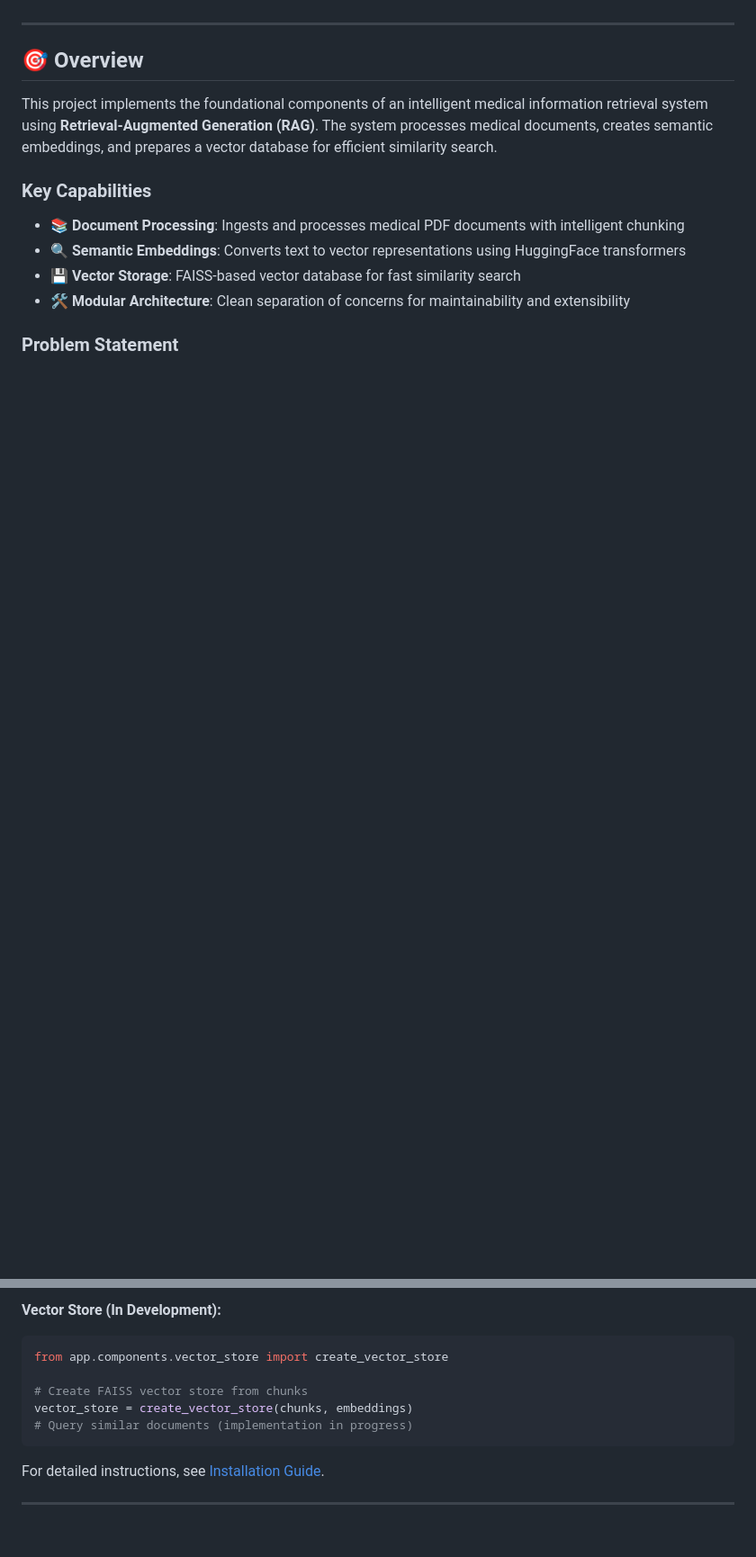
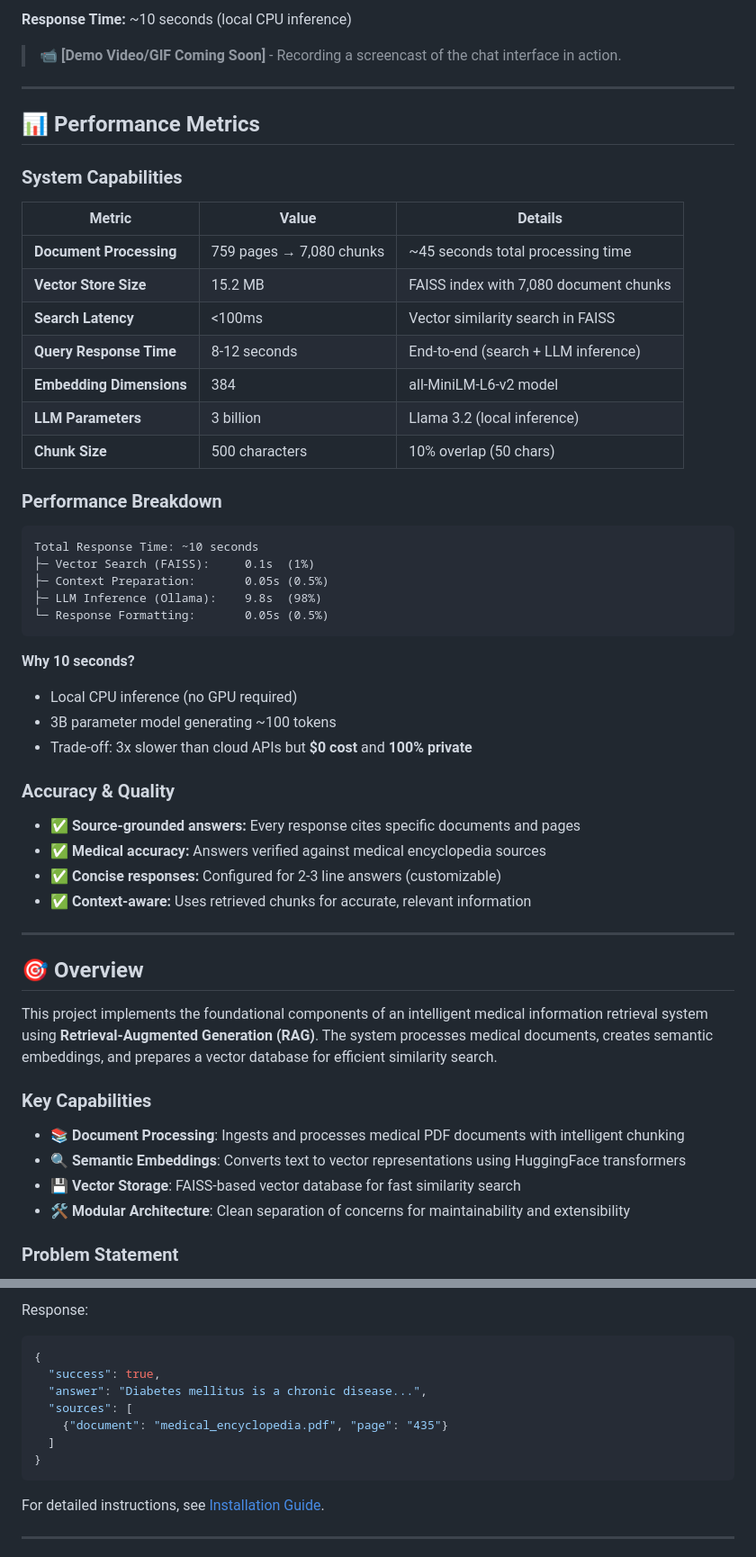
Before and after one commit to Daniel-jcVv/rag-healthcare-assistant, a Markdown page: README.md, 2 parts joined by grey strips. Shown at 90% size. Drawn GitHub-style; blank space fills up the shorter version.

````diff
--- a/README.md
+++ b/README.md
@@ -37,3 +57,44 @@ A Retrieval-Augmented Generation (RAG) powered medical information system design
+**Response Time:** ~10 seconds (local CPU inference)
+
+> 📹 **[Demo Video/GIF Coming Soon]** - Recording a screencast of the chat interface in action.
+
+---
+
+## 📊 Performance Metrics
+
+### System Capabilities
+
+| Metric | Value | Details |
+|--------|-------|---------|
+| **Document Processing** | 759 pages → 7,080 chunks | ~45 seconds total processing time |
+| **Vector Store Size** | 15.2 MB | FAISS index with 7,080 document chunks |
+| **Search Latency** | <100ms | Vector similarity search in FAISS |
+| **Query Response Time** | 8-12 seconds | End-to-end (search + LLM inference) |
+| **Embedding Dimensions** | 384 | all-MiniLM-L6-v2 model |
+| **LLM Parameters** | 3 billion | Llama 3.2 (local inference) |
+| **Chunk Size** | 500 characters | 10% overlap (50 chars) |
+
+### Performance Breakdown
+
+```
+Total Response Time: ~10 seconds
+├─ Vector Search (FAISS):     0.1s  (1%)
+├─ Context Preparation:       0.05s (0.5%)
+├─ LLM Inference (Ollama):    9.8s  (98%)
+└─ Response Formatting:       0.05s (0.5%)
+```
+
+**Why 10 seconds?**
+- Local CPU inference (no GPU required)
+- 3B parameter model generating ~100 tokens
+- Trade-off: 3x slower than cloud APIs but **$0 cost** and **100% private**
+
+### Accuracy & Quality
+
+- ✅ **Source-grounded answers:** Every response cites specific documents and pages
+- ✅ **Medical accuracy:** Answers verified against medical encyclopedia sources
+- ✅ **Concise responses:** Configured for 2-3 line answers (customizable)
+- ✅ **Context-aware:** Uses retrieved chunks for accurate, relevant information
 
 ---
 
@@ -211,12 +306,14 @@ print(f"Embedding dimensions: {len(vector)}")
 ```
 
-**Vector Store (In Development):**
-```python
-from app.components.vector_store import create_vector_store
-
-# Create FAISS vector store from chunks
-vector_store = create_vector_store(chunks, embeddings)
-# Query similar documents (implementation in progress)
+Response:
+```json
+{
+  "success": true,
+  "answer": "Diabetes mellitus is a chronic disease...",
+  "sources": [
+    {"document": "medical_encyclopedia.pdf", "page": "435"}
+  ]
+}
 ```
 
 For detailed instructions, see [Installation Guide](docs/setup/installation.md).
````
Also changed, not shown: other parts of README.md (+94 -40 lines), docs/images/README.md (added, +35 -0 lines).
